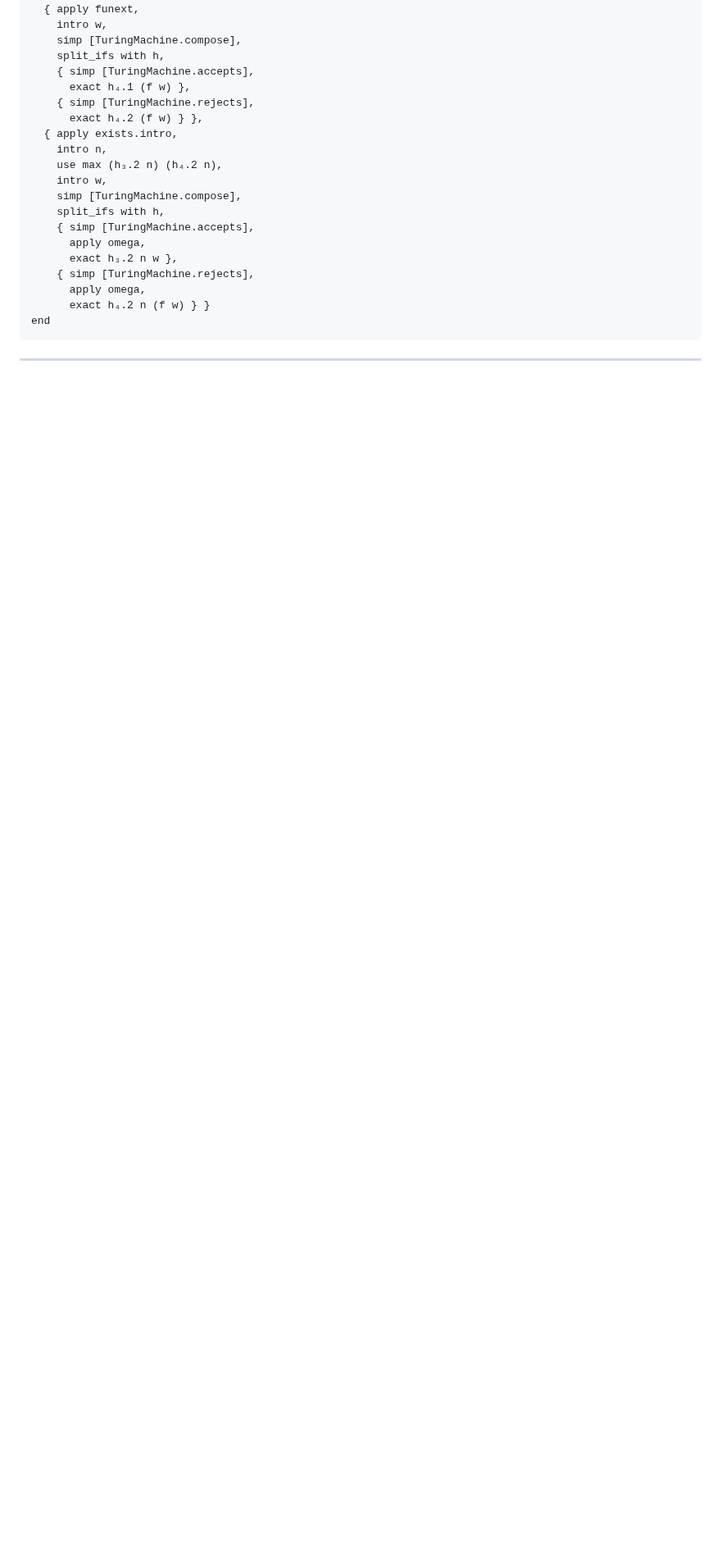
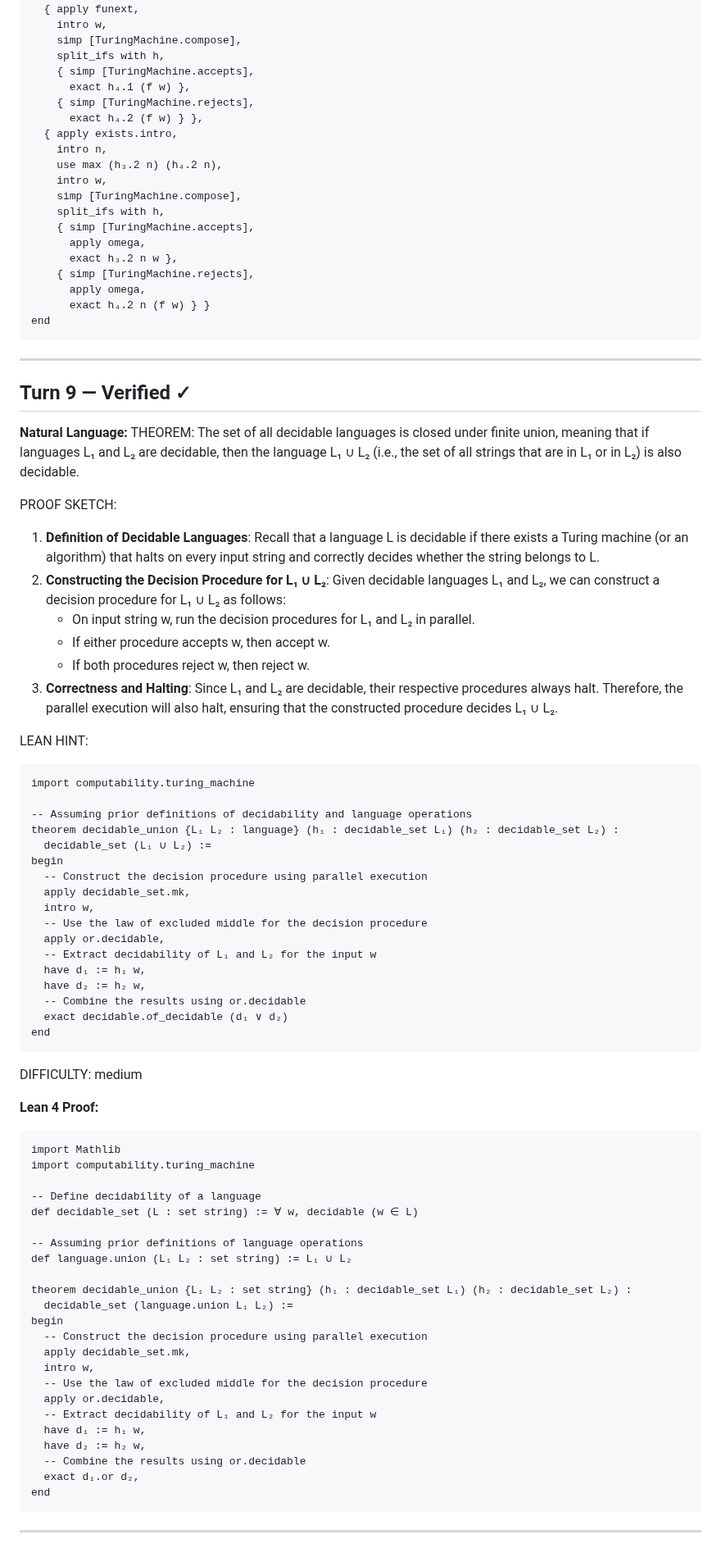
Before and after one commit to invisiblemonsters/math-lab, a Markdown page: sessions/formal_v2_VERIFIED_20260325_201321.md, the part around the change. Shown at 82% size. Rendered like a GitHub page; blank space fills up the shorter version.

Commit message:
Verified: The set of all decidable languages is closed under (turn 9)

````diff
--- a/sessions/formal_v2_VERIFIED_20260325_201321.md
+++ b/sessions/formal_v2_VERIFIED_20260325_201321.md
@@ -427,3 +427,68 @@ end
 ```
 
 ---
+
+## Turn 9 — Verified ✓
+
+**Natural Language:**
+THEOREM: The set of all decidable languages is closed under finite union, meaning that if languages L₁ and L₂ are decidable, then the language L₁ ∪ L₂ (i.e., the set of all strings that are in L₁ or in L₂) is also decidable.
+
+PROOF SKETCH:
+1. **Definition of Decidable Languages**: Recall that a language L is decidable if there exists a Turing machine (or an algorithm) that halts on every input string and correctly decides whether the string belongs to L.
+2. **Constructing the Decision Procedure for L₁ ∪ L₂**: Given decidable languages L₁ and L₂, we can construct a decision procedure for L₁ ∪ L₂ as follows:
+   - On input string w, run the decision procedures for L₁ and L₂ in parallel.
+   - If either procedure accepts w, then accept w.
+   - If both procedures reject w, then reject w.
+3. **Correctness and Halting**: Since L₁ and L₂ are decidable, their respective procedures always halt. Therefore, the parallel execution will also halt, ensuring that the constructed procedure decides L₁ ∪ L₂.
+
+LEAN HINT:
+```lean
+import computability.turing_machine
+
+-- Assuming prior definitions of decidability and language operations
+theorem decidable_union {L₁ L₂ : language} (h₁ : decidable_set L₁) (h₂ : decidable_set L₂) :
+  decidable_set (L₁ ∪ L₂) :=
+begin
+  -- Construct the decision procedure using parallel execution
+  apply decidable_set.mk,
+  intro w,
+  -- Use the law of excluded middle for the decision procedure
+  apply or.decidable,
+  -- Extract decidability of L₁ and L₂ for the input w
+  have d₁ := h₁ w,
+  have d₂ := h₂ w,
+  -- Combine the results using or.decidable
+  exact decidable.of_decidable (d₁ ∨ d₂)
+end
+```
+
+DIFFICULTY: medium
+
+**Lean 4 Proof:**
+```lean
+import Mathlib
+import computability.turing_machine
+
+-- Define decidability of a language
+def decidable_set (L : set string) := ∀ w, decidable (w ∈ L)
+
+-- Assuming prior definitions of language operations
+def language.union (L₁ L₂ : set string) := L₁ ∪ L₂
+
+theorem decidable_union {L₁ L₂ : set string} (h₁ : decidable_set L₁) (h₂ : decidable_set L₂) :
+  decidable_set (language.union L₁ L₂) :=
+begin
+  -- Construct the decision procedure using parallel execution
+  apply decidable_set.mk,
+  intro w,
+  -- Use the law of excluded middle for the decision procedure
+  apply or.decidable,
+  -- Extract decidability of L₁ and L₂ for the input w
+  have d₁ := h₁ w,
+  have d₂ := h₂ w,
+  -- Combine the results using or.decidable
+  exact d₁.or d₂,
+end
+```
+
+---
````
